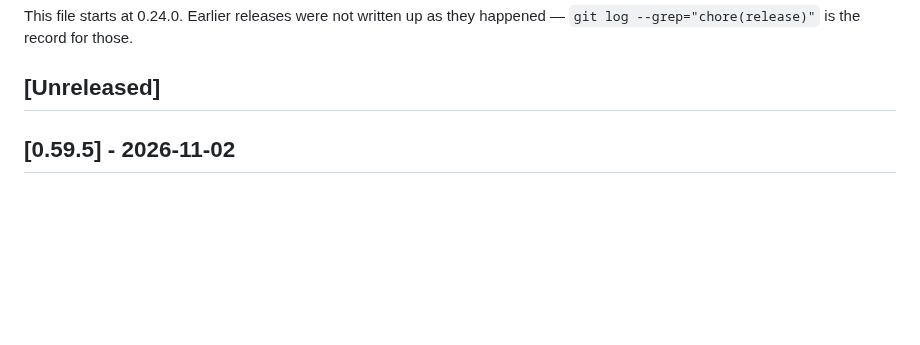
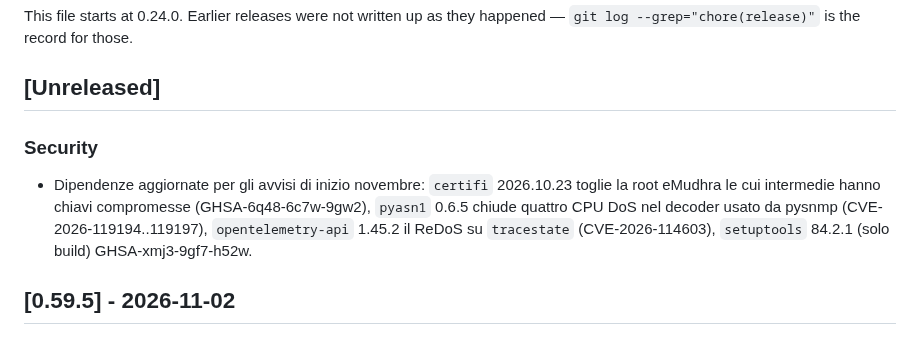
Before and after one commit to Claudio-Vidhi/SentinelNet, a Markdown page: CHANGELOG.md, the part around the change. Rendered like a GitHub page; blank space fills up the shorter version.

Commit message:
docs(changelog): dependency security bumps
Co-Authored-By: Claude Opus 5.5 <noreply@anthropic.com>

```diff
--- a/CHANGELOG.md
+++ b/CHANGELOG.md
@@ -9,6 +9,15 @@ This file starts at 0.24.0. Earlier releases were not written up as they
 happened — `git log --grep="chore(release)"` is the record for those.
 
 ## [Unreleased]
+
+### Security
+
+- Dipendenze aggiornate per gli avvisi di inizio novembre: `certifi`
+  2026.10.23 toglie la root eMudhra le cui intermedie hanno chiavi
+  compromesse (GHSA-6q48-6c7w-9gw2), `pyasn1` 0.6.5 chiude quattro CPU DoS
+  nel decoder usato da pysnmp (CVE-2026-119194..119197), `opentelemetry-api`
+  1.45.2 il ReDoS su `tracestate` (CVE-2026-114603), `setuptools` 84.2.1
+  (solo build) GHSA-xmj3-9gf7-h52w.
 
 ## [0.59.5] - 2026-11-02
 
```
